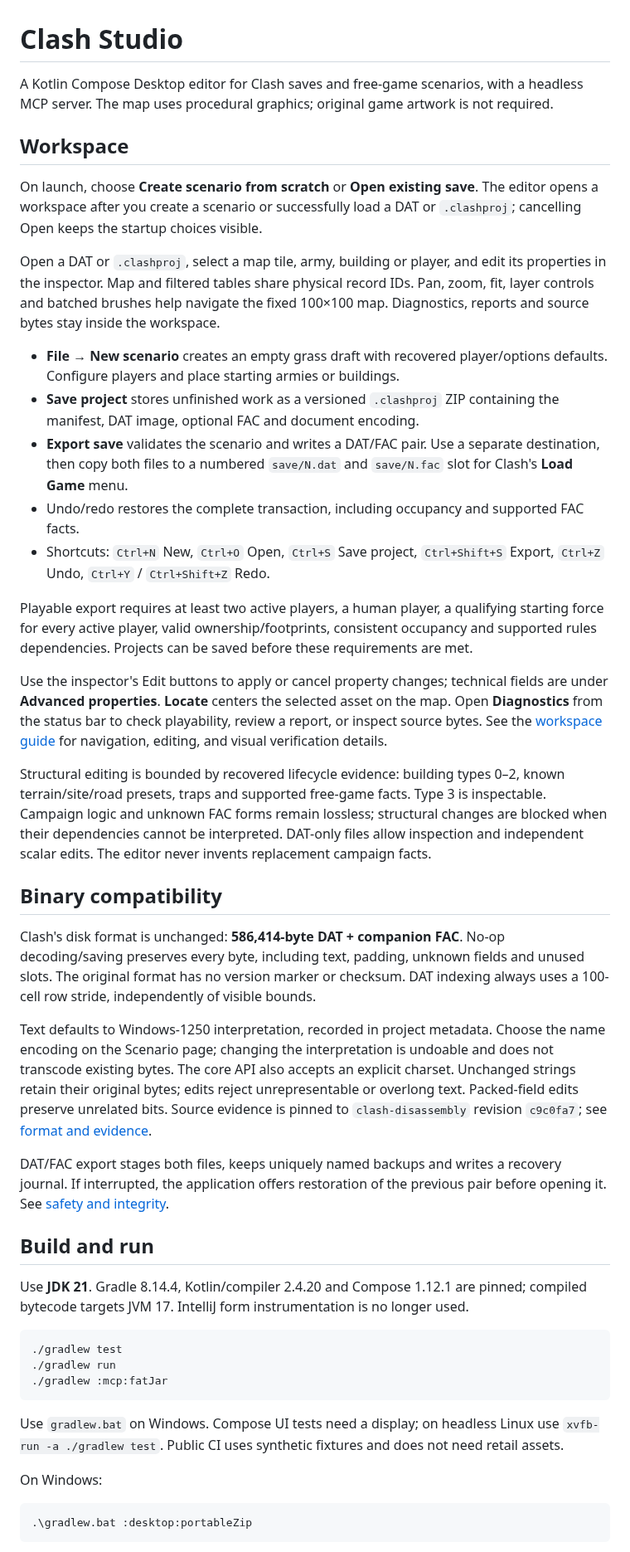
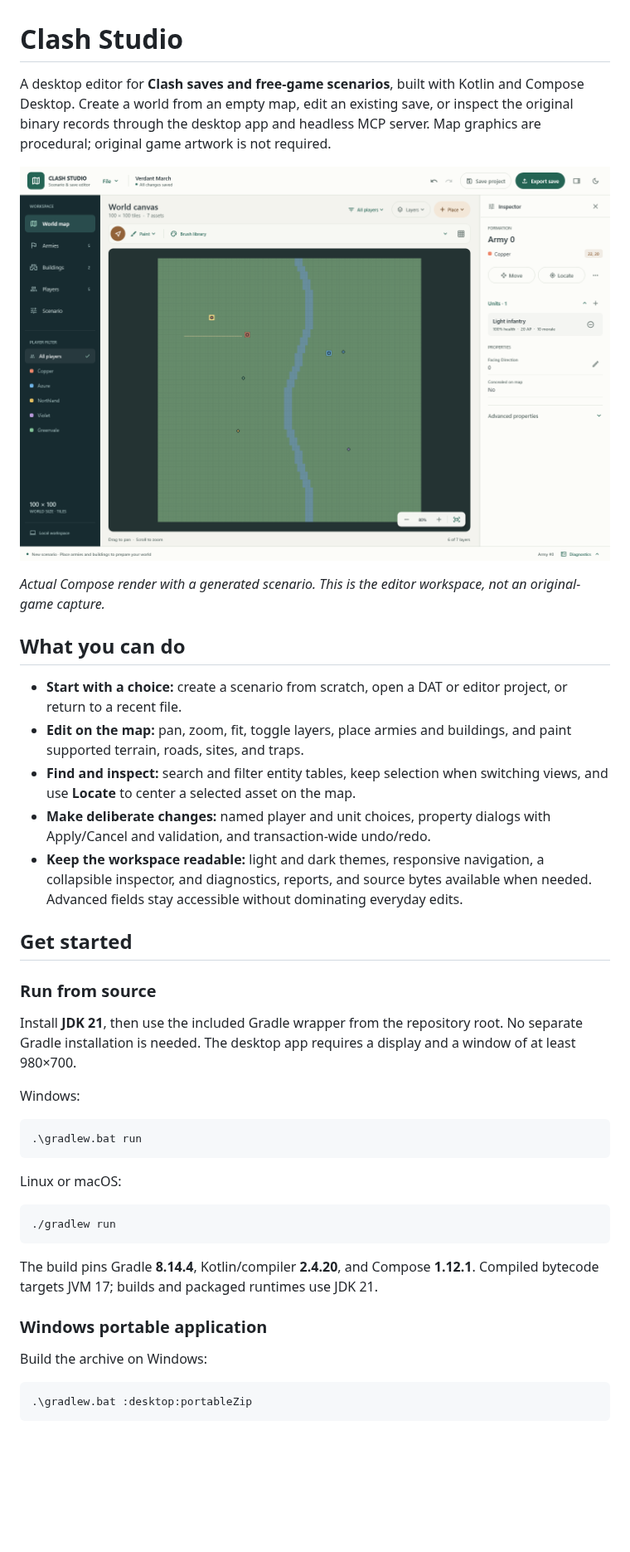
Before and after one commit to lisu188/clash-save-editor, a Markdown page: README.md, the part around one of its changes. Shown at 83% size. Drawn GitHub-style; pictures changed too: docs/images/studio-workspace.png (added); blank space fills up the shorter version.

Commit message:
Refresh project README with workspace preview and getting started guide

````diff
--- a/README.md
+++ b/README.md
@@ -1,52 +1,56 @@
 # Clash Studio
 
-A Kotlin Compose Desktop editor for Clash saves and free-game scenarios, with a headless MCP server. The map uses procedural graphics; original game artwork is not required.
+A desktop editor for **Clash saves and free-game scenarios**, built with Kotlin
+and Compose Desktop. Create a world from an empty map, edit an existing save, or
+inspect the original binary records through the desktop app and headless MCP
+server. Map graphics are procedural; original game artwork is not required.
 
-## Workspace
+![Clash Studio showing the world map, player filters, and selected army inspector](docs/images/studio-workspace.png)
 
-On launch, choose **Create scenario from scratch** or **Open existing save**.
-The editor opens a workspace after you create a scenario or successfully load a
-DAT or `.clashproj`; cancelling Open keeps the startup choices visible.
+*Actual Compose render with a generated scenario. This is the editor workspace,
+not an original-game capture.*
 
-Open a DAT or `.clashproj`, select a map tile, army, building or player, and edit its properties in the inspector. Map and filtered tables share physical record IDs. Pan, zoom, fit, layer controls and batched brushes help navigate the fixed 100×100 map. Diagnostics, reports and source bytes stay inside the workspace.
+## What you can do
 
-- **File → New scenario** creates an empty grass draft with recovered player/options defaults. Configure players and place starting armies or buildings.
-- **Save project** stores unfinished work as a versioned `.clashproj` ZIP containing the manifest, DAT image, optional FAC and document encoding.
-- **Export save** validates the scenario and writes a DAT/FAC pair. Use a separate destination, then copy both files to a numbered `save/N.dat` and `save/N.fac` slot for Clash's **Load Game** menu.
-- Undo/redo restores the complete transaction, including occupancy and supported FAC facts.
-- Shortcuts: `Ctrl+N` New, `Ctrl+O` Open, `Ctrl+S` Save project, `Ctrl+Shift+S` Export, `Ctrl+Z` Undo, `Ctrl+Y` / `Ctrl+Shift+Z` Redo.
+- **Start with a choice:** create a scenario from scratch, open a DAT or editor
+  project, or return to a recent file.
+- **Edit on the map:** pan, zoom, fit, toggle layers, place armies and buildings,
+  and paint supported terrain, roads, sites, and traps.
+- **Find and inspect:** search and filter entity tables, keep selection when
+  switching views, and use **Locate** to center a selected asset on the map.
+- **Make deliberate changes:** named player and unit choices, property dialogs
+  with Apply/Cancel and validation, and transaction-wide undo/redo.
+- **Keep the workspace readable:** light and dark themes, responsive navigation,
+  a collapsible inspector, and diagnostics, reports, and source bytes available
+  when needed. Advanced fields stay accessible without dominating everyday edits.
 
-Playable export requires at least two active players, a human player, a qualifying starting force for every active player, valid ownership/footprints, consistent occupancy and supported rules dependencies. Projects can be saved before these requirements are met.
+## Get started
 
-Use the inspector's Edit buttons to apply or cancel property changes; technical
-fields are under **Advanced properties**. **Locate** centers the selected asset
-on the map. Open **Diagnostics** from the status bar to check playability,
-review a report, or inspect source bytes. See the [workspace guide](docs/studio-ui.md)
-for navigation, editing, and visual verification details.
+### Run from source
 
-Structural editing is bounded by recovered lifecycle evidence: building types 0–2, known terrain/site/road presets, traps and supported free-game facts. Type 3 is inspectable. Campaign logic and unknown FAC forms remain lossless; structural changes are blocked when their dependencies cannot be interpreted. DAT-only files allow inspection and independent scalar edits. The editor never invents replacement campaign facts.
+Install **JDK 21**, then use the included Gradle wrapper from the repository root.
+No separate Gradle installation is needed. The desktop app requires a display
+and a window of at least 980×700.
 
-## Binary compatibility
+Windows:
 
-Clash's disk format is unchanged: **586,414-byte DAT + companion FAC**. No-op decoding/saving preserves every byte, including text, padding, unknown fields and unused slots. The original format has no version marker or checksum. DAT indexing always uses a 100-cell row stride, independently of visible bounds.
+```powershell
+.\gradlew.bat run
+```
 
-Text defaults to Windows-1250 interpretation, recorded in project metadata. Choose the name encoding on the Scenario page; changing the interpretation is undoable and does not transcode existing bytes. The core API also accepts an explicit charset. Unchanged strings retain their original bytes; edits reject unrepresentable or overlong text. Packed-field edits preserve unrelated bits. Source evidence is pinned to `clash-disassembly` revision `c9c0fa7`; see [format and evidence](docs/reverse-engineering/save-format.md).
-
-DAT/FAC export stages both files, keeps uniquely named backups and writes a recovery journal. If interrupted, the application offers restoration of the previous pair before opening it. See [safety and integrity](docs/reverse-engineering/safety-and-integrity.md).
-
-## Build and run
-
-Use **JDK 21**. Gradle 8.14.4, Kotlin/compiler 2.4.20 and Compose 1.12.1 are pinned; compiled bytecode targets JVM 17. IntelliJ form instrumentation is no longer used.
+Linux or macOS:
 
 ```sh
-./gradlew test
 ./gradlew run
-./gradlew :mcp:fatJar
 ```
 
-Use `gradlew.bat` on Windows. Compose UI tests need a display; on headless Linux use `xvfb-run -a ./gradlew test`. Public CI uses synthetic fixtures and does not need retail assets.
+The build pins Gradle **8.14.4**, Kotlin/compiler **2.4.20**, and Compose
+**1.12.1**. Compiled bytecode targets JVM 17; builds and packaged runtimes use
+JDK 21.
 
-On Windows:
+### Windows portable application
+
+Build the archive on Windows:
 
 ```powershell
 .\gradlew.bat :desktop:portableZip
````
Also changed, not shown: other parts of README.md (+176 -12 lines).
